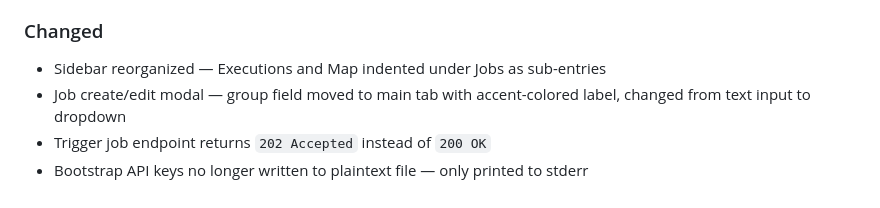
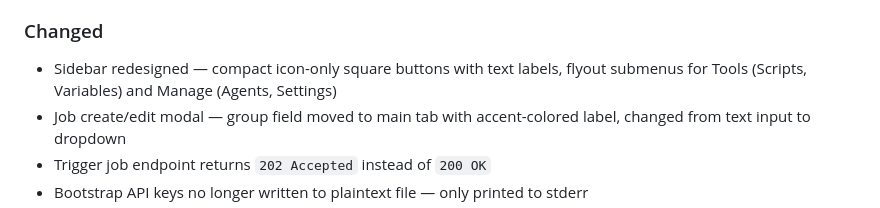
Before and after one commit to mikemiles-dev/kronforce, a Markdown page: CHANGELOG.md, the part around the change. GitHub-like rendering.

```diff
--- a/CHANGELOG.md
+++ b/CHANGELOG.md
@@ -28,7 +28,7 @@ and this project adheres to [Semantic Versioning](https://semver.org/spec/v2.0.0
 - **MCP Server** — Kronforce acts as an MCP server at `POST /mcp`, exposing 10 tools (list/get/create/trigger jobs, executions, agents, groups, events, stats) with role-based access via existing API keys
 
 ### Changed
-- Sidebar reorganized — Executions and Map indented under Jobs as sub-entries
+- Sidebar redesigned — compact icon-only square buttons with text labels, flyout submenus for Tools (Scripts, Variables) and Manage (Agents, Settings)
 - Job create/edit modal — group field moved to main tab with accent-colored label, changed from text input to dropdown
 - Trigger job endpoint returns `202 Accepted` instead of `200 OK`
 - Bootstrap API keys no longer written to plaintext file — only printed to stderr
```
Also changed, not shown: README.md (+14 -14 lines).
